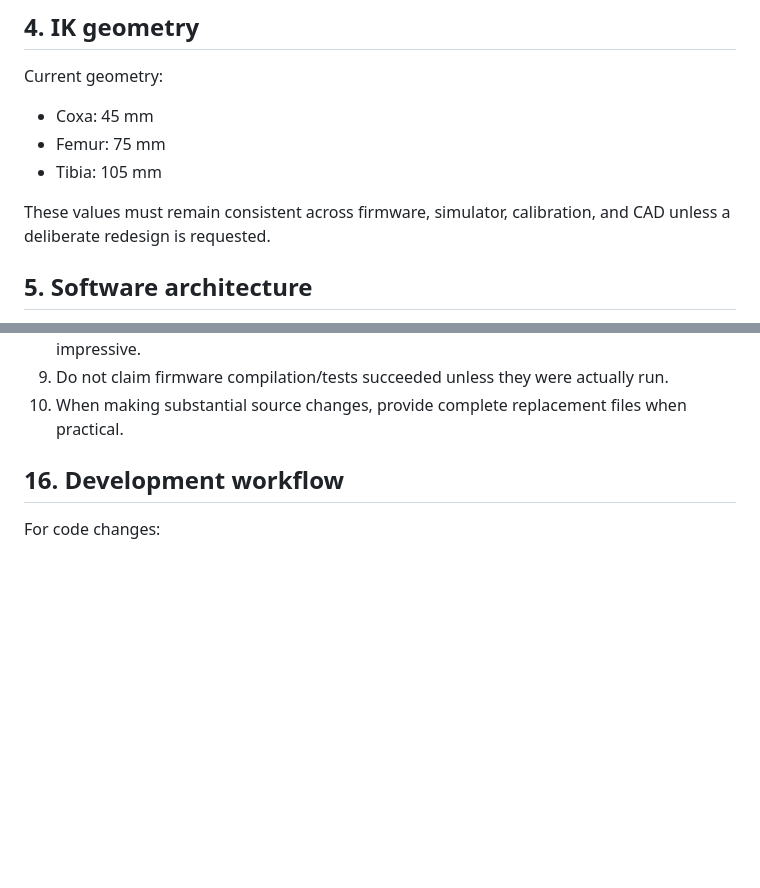
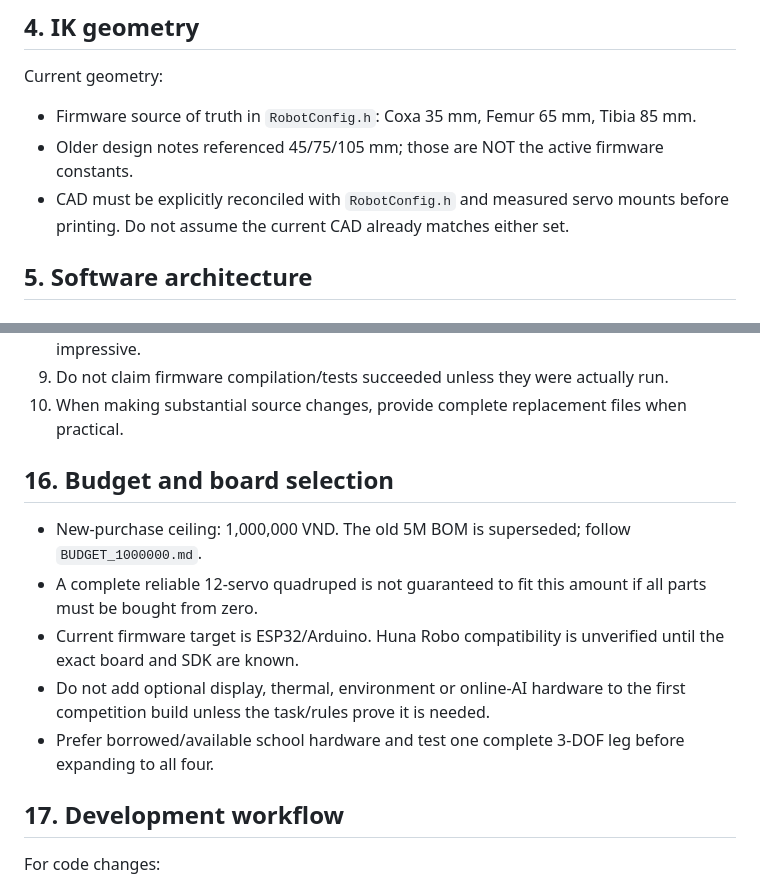
Before and after one commit to hehebacon/tin-hoc-tre-thcs-NSL-vt-2026-2027, a Markdown page: AI_CONTEXT.md, 2 parts joined by grey strips. GitHub-like rendering; blank space fills up the shorter version.

Commit message:
docs: reconcile active IK dimensions and budget constraints

```diff
--- a/AI_CONTEXT.md
+++ b/AI_CONTEXT.md
@@ -54,11 +54,9 @@ RR: 9=Coxa, 10=Femur, 11=Tibia
 
 Current geometry:
 
-- Coxa: 45 mm
-- Femur: 75 mm
-- Tibia: 105 mm
-
-These values must remain consistent across firmware, simulator, calibration, and CAD unless a deliberate redesign is requested.
+- Firmware source of truth in `RobotConfig.h`: Coxa 35 mm, Femur 65 mm, Tibia 85 mm.
+- Older design notes referenced 45/75/105 mm; those are NOT the active firmware constants.
+- CAD must be explicitly reconciled with `RobotConfig.h` and measured servo mounts before printing. Do not assume the current CAD already matches either set.
 
 ## 5. Software architecture
 
@@ -270,7 +268,15 @@ When assisting this project:
 9. Do not claim firmware compilation/tests succeeded unless they were actually run.
 10. When making substantial source changes, provide complete replacement files when practical.
 
-## 16. Development workflow
+## 16. Budget and board selection
+
+- New-purchase ceiling: 1,000,000 VND. The old 5M BOM is superseded; follow `BUDGET_1000000.md`.
+- A complete reliable 12-servo quadruped is not guaranteed to fit this amount if all parts must be bought from zero.
+- Current firmware target is ESP32/Arduino. Huna Robo compatibility is unverified until the exact board and SDK are known.
+- Do not add optional display, thermal, environment or online-AI hardware to the first competition build unless the task/rules prove it is needed.
+- Prefer borrowed/available school hardware and test one complete 3-DOF leg before expanding to all four.
+
+## 17. Development workflow
 
 For code changes:
 
```
